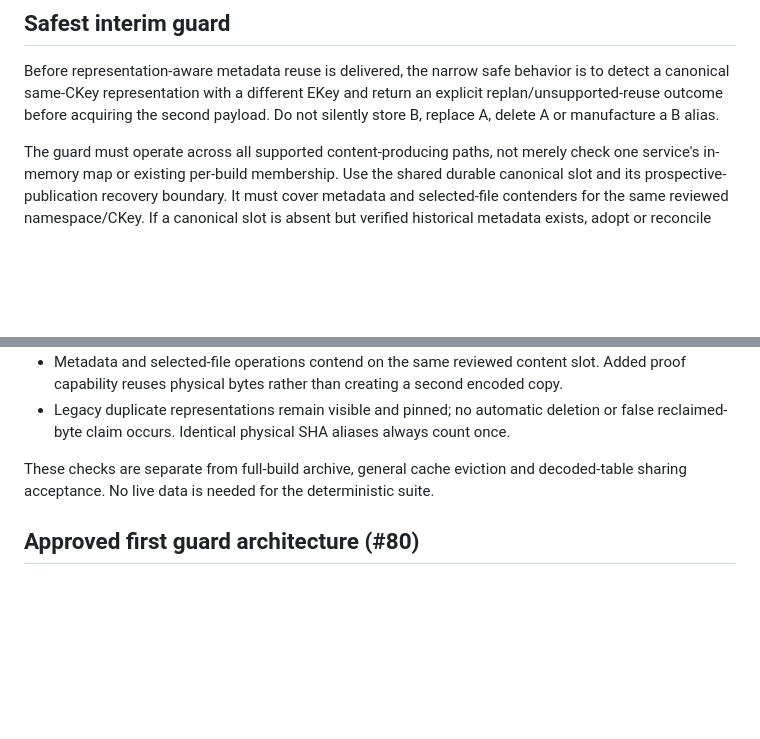
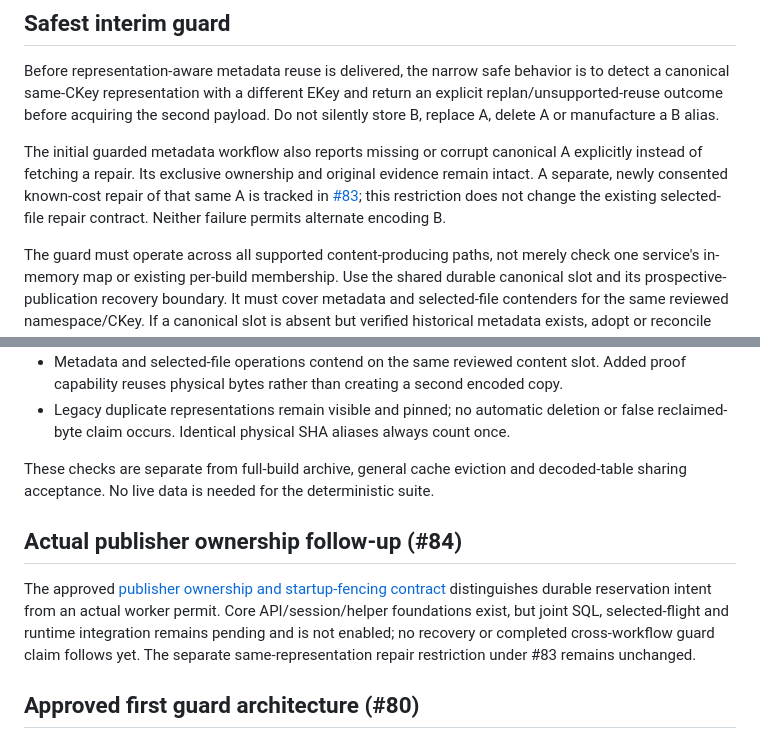
Before and after one commit to aircan80/vibeminer_java, a Markdown page: docs/METADATA-DEDUP.md, 2 parts joined by grey strips. Rendered like a GitHub page; blank space fills up the shorter version.

Commit message:
docs: formalize publisher permits and exclusive startup recovery (#84)

```diff
--- a/docs/METADATA-DEDUP.md
+++ b/docs/METADATA-DEDUP.md
@@ -41,6 +41,8 @@ An encoded-only A cannot establish this stronger metadata capability. It must be
 
 Before representation-aware metadata reuse is delivered, the narrow safe behavior is to detect a canonical same-CKey representation with a different EKey and return an explicit replan/unsupported-reuse outcome before acquiring the second payload. Do not silently store B, replace A, delete A or manufacture a B alias.
 
+The initial guarded metadata workflow also reports missing or corrupt canonical A explicitly instead of fetching a repair. Its exclusive ownership and original evidence remain intact. A separate, newly consented known-cost repair of that same A is tracked in [#83](https://github.com/aircan80/vibeminer/issues/83); this restriction does not change the existing selected-file repair contract. Neither failure permits alternate encoding B.
+
 The guard must operate across all supported content-producing paths, not merely check one service's in-memory map or existing per-build membership. Use the shared durable canonical slot and its prospective-publication recovery boundary. It must cover metadata and selected-file contenders for the same reviewed namespace/CKey. If a canonical slot is absent but verified historical metadata exists, adopt or reconcile that original receipt first; do not treat absence of the new slot row as permission to duplicate it.
 
 Same actual EKey requests may share source acquisition. Different EKeys for one CKey are busy while the canonical winner is active; a cancelled subscriber does not release a source worker that is still publishing. A definitively failed unpublished attempt can release its reservation. An uncertain publication remains exclusive recovery state, including after process restart.
@@ -76,6 +78,10 @@ Use synthetic content encoded into two deliberately different valid BLTE represe
 
 These checks are separate from full-build archive, general cache eviction and decoded-table sharing acceptance. No live data is needed for the deterministic suite.
 
+## Actual publisher ownership follow-up (#84)
+
+The approved [publisher ownership and startup-fencing contract](PUBLISHER-OWNERSHIP.md) distinguishes durable reservation intent from an actual worker permit. Core API/session/helper foundations exist, but joint SQL, selected-flight and runtime integration remains pending and is not enabled; no recovery or completed cross-workflow guard claim follows yet. The separate same-representation repair restriction under #83 remains unchanged.
+
 ## Approved first guard architecture (#80)
 
 The shared authority remains the existing `canonical_content_slots` header: namespace/CKey, actual EKey, encoded length, durable token and lifecycle state. Do not create a second independently authoritative metadata reservation table. Its bounded representation field gains one explicitly tagged metadata variant beside the existing encoded variant. Existing encoded receipt bytes and public selected-file APIs remain compatible; all producer transitions delegate to the same neutral reservation implementation in a transaction. Selected-file projection of a metadata-only receipt returns a typed unsupported-reuse outcome until representation-aware reuse exists. It never casts that receipt into `ContentRepresentation` or fabricates an encoded transport receipt.
```
Also changed, not shown: docs/PUBLISHER-OWNERSHIP.md (added, +65 -0 lines).
